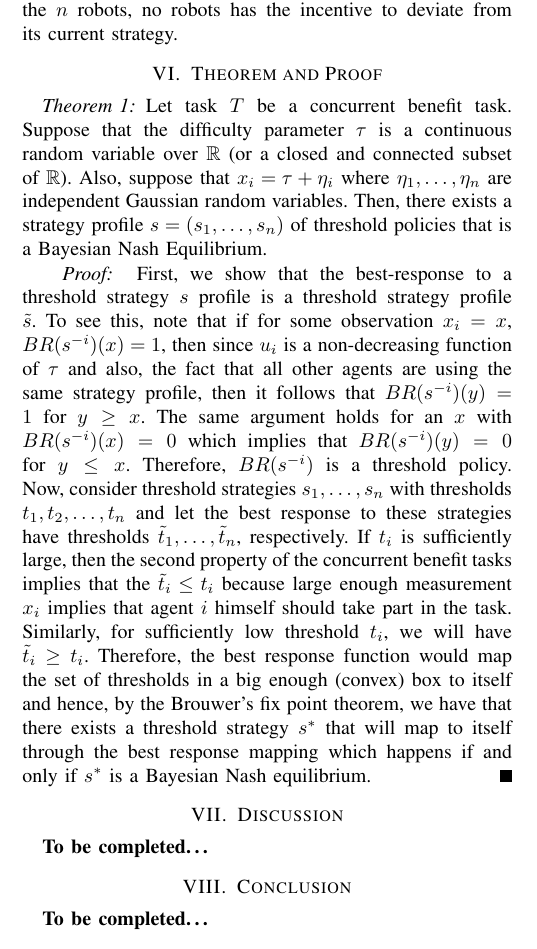
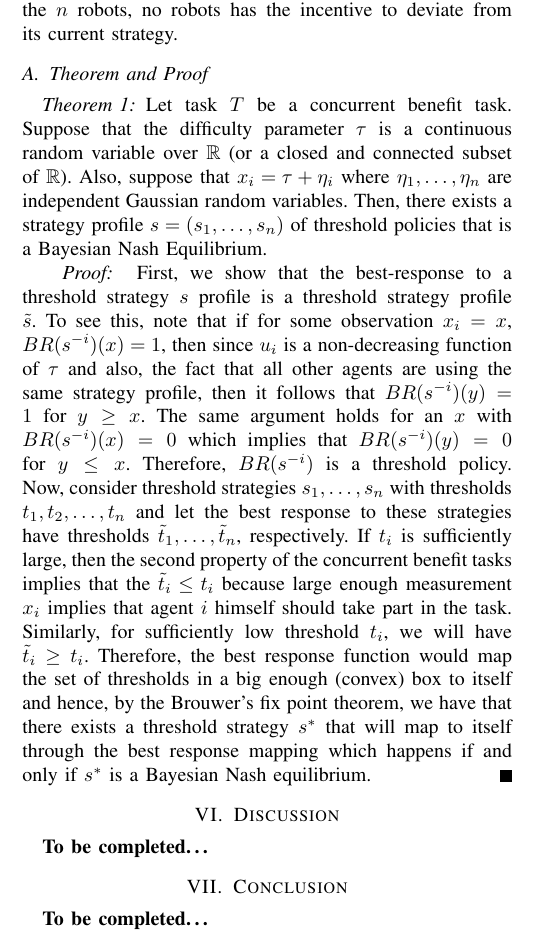
Before and after one commit to akanakia/SigmoidTaskAllocation, a LaTeX paper (IROS_2015/main.tex): part of one column of page 3 of 5 before the commit and part of one column of page 3 of 4 after it, cut so that both start at the same text. Compiled offline with pdfLaTeX.

```diff
--- a/IROS_2015/main.tex
+++ b/IROS_2015/main.tex
@@ -165,7 +166,7 @@
 
 Now, we are ready to define what we mean by a \textit{sensible strategy}. We say that a strategy profile $s=(s_1,\ldots,s_n)$ is a Bayesian Nash Equilibrium if $s_i=BR(s^{-i})$ for all $i\in \{1,\ldots,n\}$. In other words, with the current strategies of the $n$ robots, no robots has the incentive to deviate from its current strategy.
 
-\section{Theorem and Proof}\label{sec:thmproof}
+\subsection{Theorem and Proof}\label{sec:thmproof}
 \begin{theorem}
 Let task $T$ be a concurrent benefit task. Suppose that the difficulty parameter $\tau$ is a continuous random variable over $\R$ (or a closed and connected subset of $\R$). Also, suppose that $x_i=\tau+\eta_i$ where $\eta_1,\ldots,\eta_n$ are independent Gaussian random variables. Then, there exists a strategy profile $s=(s_1,\ldots,s_n)$ of threshold policies that is a Bayesian Nash Equilibrium.
 \end{theorem}
```
Also changed, not shown: IROS_2015/main.tex (3 more changed lines).
